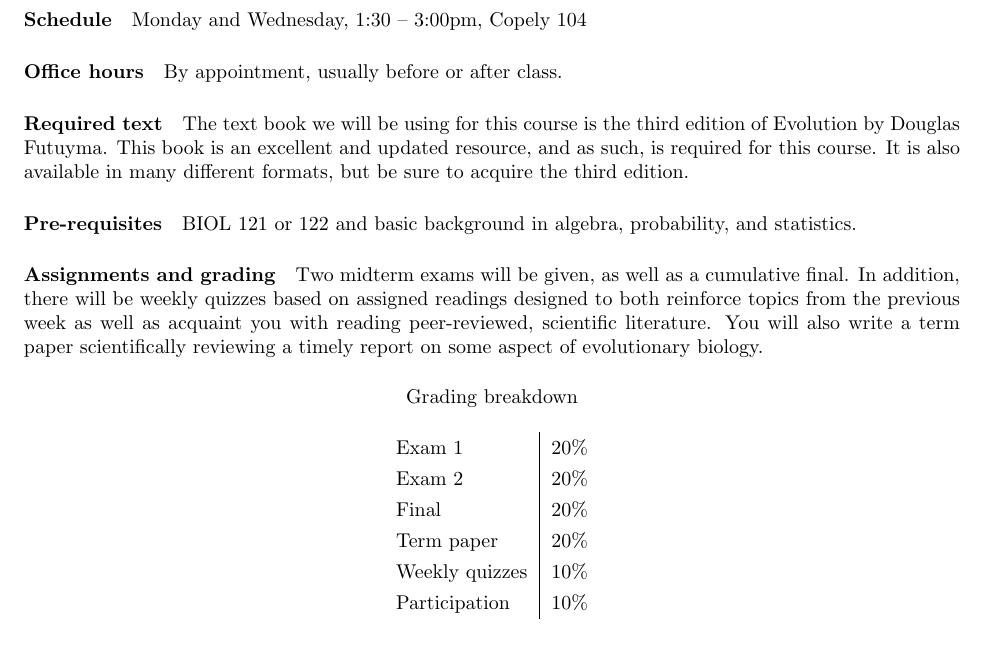
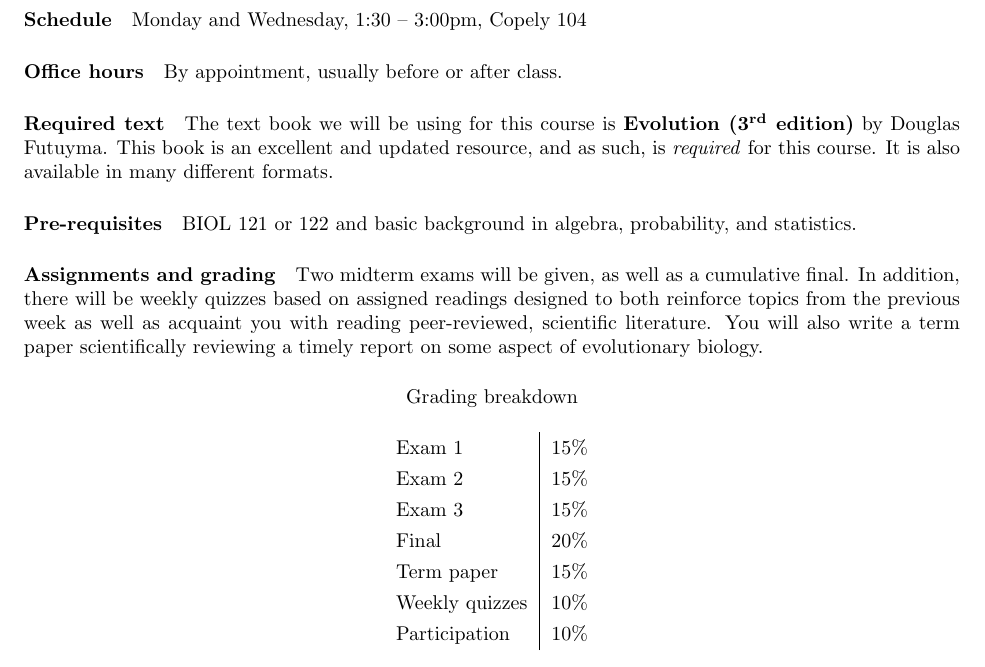
Before and after one commit to cfriedline/rmc_biol205, a LaTeX document (syllabus.tex): part of page 1 of 2, cut so that both start at the same text. Compiled offline with pdfLaTeX.

Commit message:
formatting

```diff
--- a/syllabus.tex
+++ b/syllabus.tex
@@ -4,6 +4,7 @@
 \usepackage{color}
 \usepackage{fullpage}
 \usepackage{caption}
+\usepackage[super]{nth}
 
 \title{BIOL205: Evolution}
 \author{Dr.\ Christopher J.\ Friedline \\ cfriedline@vcu.edu}
@@ -21,10 +22,10 @@ Monday and Wednesday, 1:30 -- 3:00pm, Copely 104
 By appointment, usually before or after class.
 
 \paragraph{Required text}
-The text book we will be using for this course is
-the third edition of Evolution by Douglas Futuyma. This book is an excellent
-and updated resource, and as such, is required for this course. It is also
-available in many different formats, but be sure to acquire the third edition.
+The text book we will be using for this course is \textbf{Evolution (\nth{3}
+edition)} by Douglas Futuyma. This book is an excellent and updated resource,
+and as such, is \textit{required} for this course. It is also available in many
+different formats.
 
 \paragraph{Pre-requisites}
 BIOL 121 or 122 and basic background in algebra, probability, and statistics.
@@ -42,10 +43,11 @@ aspect of evolutionary biology.
 \caption*{Grading breakdown}
 
 \begin{tabular}{l|r}
-Exam 1          &   20\% \\
-Exam 2          &   20\% \\
+Exam 1          &   15\% \\
+Exam 2          &   15\% \\
+Exam 3			& 	15\% \\
 Final           &   20\% \\
-Term paper      &   20\% \\
+Term paper      &   15\% \\
 Weekly quizzes  &	10\% \\
 Participation   &   10\% \\
 
```
Also changed, not shown: syllabus.tex (2 more changed lines).
